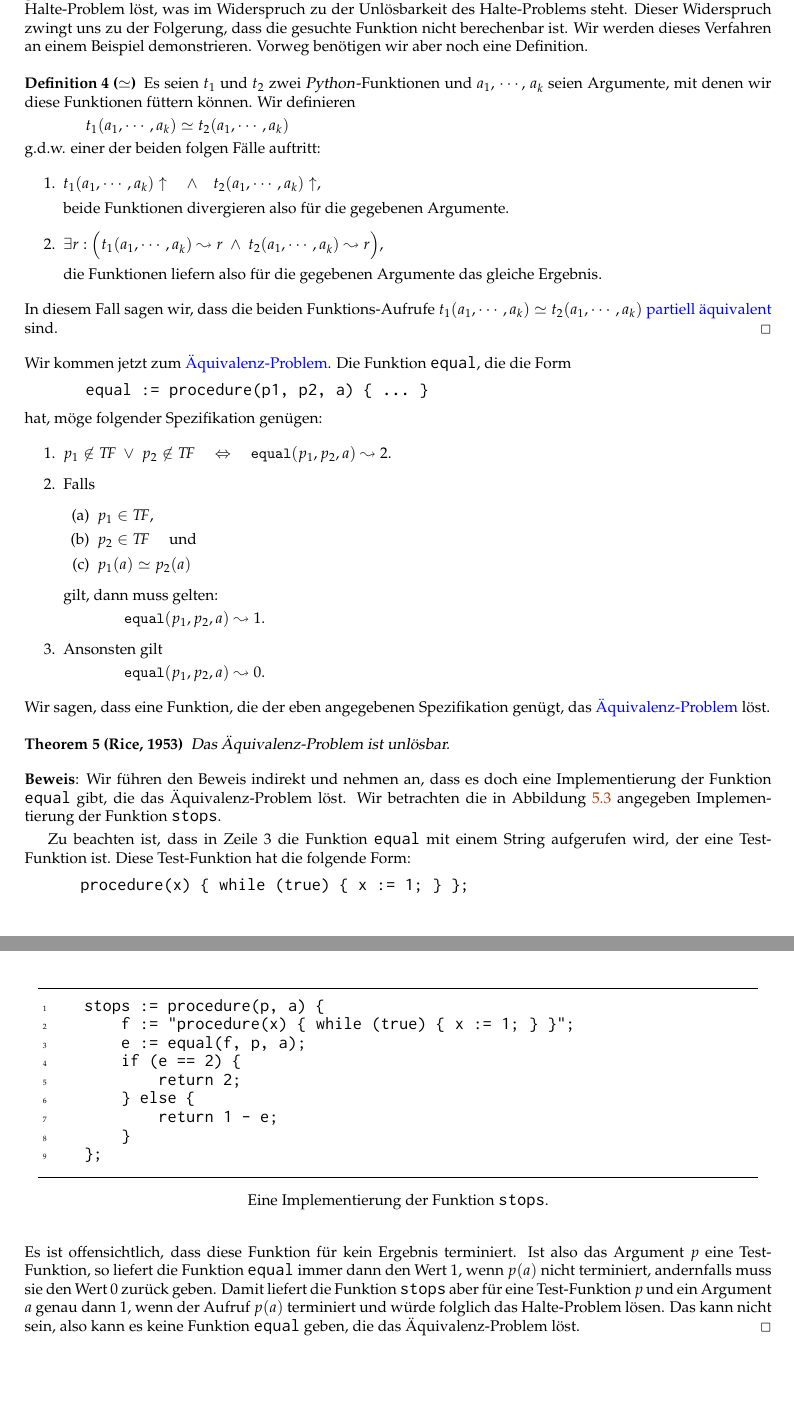
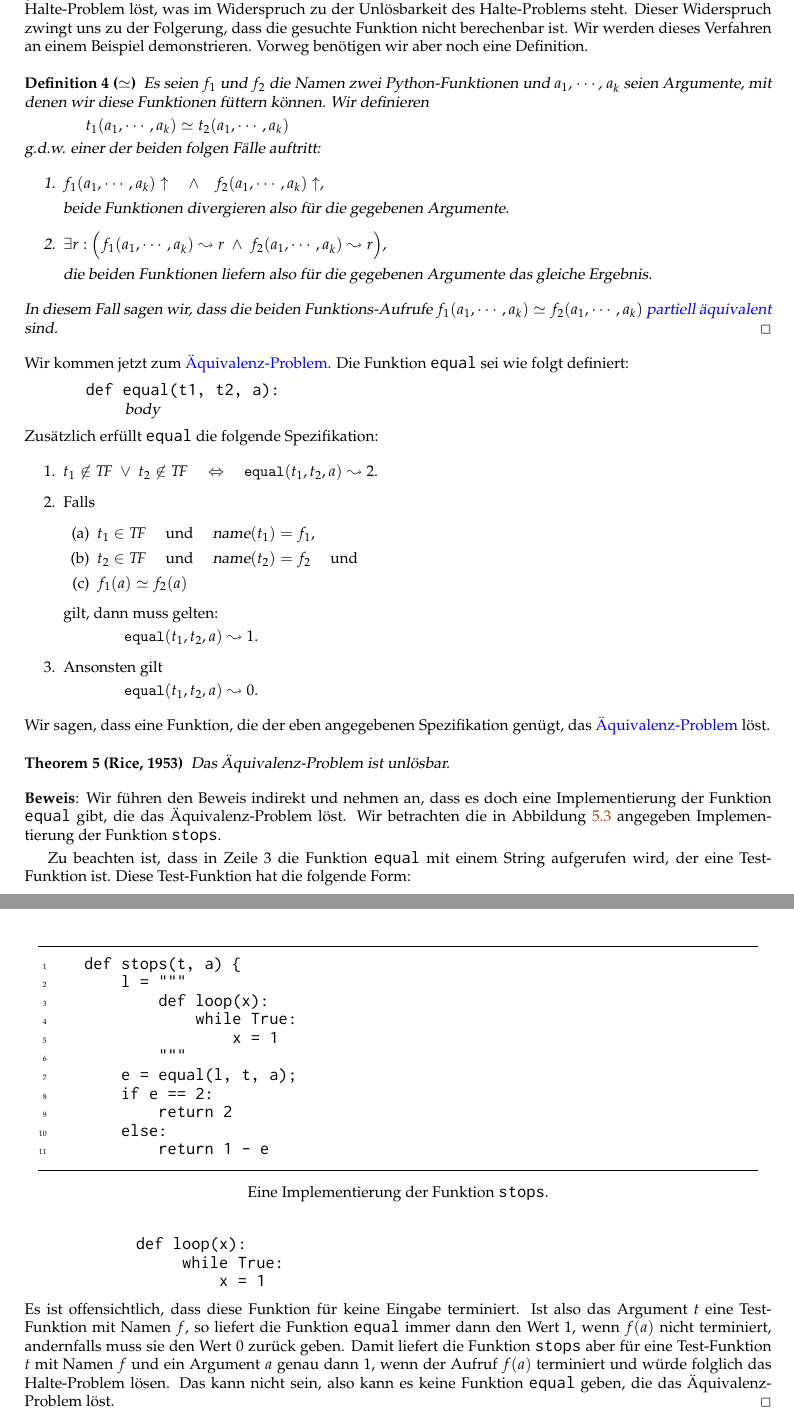
Before and after one commit to karlstroetmann/Logic, a LaTeX thesis (Lecture-Notes-Python/logic.tex, which reads Lecture-Notes-Python/grenzen.tex): two parts of pages 58 and 59 of 60, joined at a grey line, cut so that both start at the same text, the shorter picture padded with empty space. The pictures show the PDF file Lecture-Notes-Python/logic.pdf that the author committed with the source.

Commit message:
grenzen updated

```diff
--- a/Lecture-Notes-Python/grenzen.tex
+++ b/Lecture-Notes-Python/grenzen.tex
@@ -355,44 +355,42 @@ Wir werden dieses Verfahren an einem Beispiel demonstrieren.  Vorweg benötigen
 noch eine Definition.
 
 \begin{Definition}[$\simeq$]
-{\em
-Es seien $t_1$ und $t_2$ zwei \textsl{Python}-Funktionen und
+Es seien $f_1$ und $f_2$ die Namen zwei \textsl{Python}-Funktionen und
   $a_1$, $\cdots$, $a_k$ seien Argumente, mit denen wir diese Funktionen füttern können. Wir definieren \\[0.1cm]
 \hspace*{1.3cm} $t_1(a_1,\cdots,a_k) \simeq t_2(a_1,\cdots,a_k)$ \\[0.1cm]
 g.d.w. einer der beiden folgen Fälle auftritt:
 \begin{enumerate}
-\item $t_1(a_1,\cdots,a_k)\uparrow \quad\wedge\quad t_2(a_1,\cdots,a_k)\uparrow$,
+\item $f_1(a_1,\cdots,a_k)\uparrow \quad\wedge\quad f_2(a_1,\cdots,a_k)\uparrow$,
 
       beide Funktionen divergieren also für die gegebenen Argumente.
-\item $\exists r: \Bigl(t_1(a_1,\cdots,a_k) \leadsto r \;\wedge\; t_2(a_1,\cdots,a_k) \leadsto r\Bigr)$,
+\item $\exists r: \Bigl(f_1(a_1,\cdots,a_k) \leadsto r \;\wedge\; f_2(a_1,\cdots,a_k) \leadsto r\Bigr)$,
 
-      die Funktionen liefern also für die gegebenen Argumente das gleiche Ergebnis.
+      die beiden Funktionen liefern also für die gegebenen Argumente das gleiche Ergebnis.
 \end{enumerate}
       In diesem Fall sagen wir, dass die beiden Funktions-Aufrufe
-      $t_1(a_1,\cdots,a_k) \simeq t_2(a_1,\cdots,a_k)$ \blue{partiell äquivalent} sind.
+      $f_1(a_1,\cdots,a_k) \simeq f_2(a_1,\cdots,a_k)$ \blue{partiell äquivalent} sind.
       \qed
-}
 \end{Definition}
 
 \noindent
-Wir kommen jetzt zum \blue{Äquivalenz-Problem}.  Die Funktion $\texttt{equal}$, die die Form
+Wir kommen jetzt zum \blue{Äquivalenz-Problem}.  Die Funktion $\texttt{equal}$ sei wie folgt definiert:
 \\[0.2cm]
-\hspace*{1.3cm}
-$\texttt{equal := procedure(p1, p2, a) \{ ... \}}$
+\hspace*{1.3cm} \texttt{def equal(t1, t2, a):} \\
+\hspace*{2.2cm} \textsl{body}
 \\[0.2cm]
-hat, möge folgender Spezifikation genügen:
+Zusätzlich erfüllt \texttt{equal} die folgende Spezifikation:
 \begin{enumerate}
-\item $p_1 \not\in T\!F \;\vee\; p_2 \not\in T\!F \quad\Leftrightarrow\quad \mathtt{equal}(p_1, p_2, a) \leadsto 2$.
+\item $t_1 \not\in T\!F \;\vee\; t_2 \not\in T\!F \quad\Leftrightarrow\quad \mathtt{equal}(t_1, t_2, a) \leadsto 2$.
 \item Falls
   \begin{enumerate}
-  \item $p_1 \in T\!F$,
-  \item $p_2 \in T\!F$ \quad und
-  \item $p_1(a) \simeq p_2(a)$
+  \item $t_1 \in T\!F$ \quad und \quad $\textsl{name}(t_1) = f_1$,
+  \item $t_2 \in T\!F$ \quad und \quad $\textsl{name}(t_2) = f_2$ \quad und
+  \item $f_1(a) \simeq f_2(a)$
   \end{enumerate}
     gilt, dann muss gelten: \\[0.1cm]
-   \hspace*{1.3cm}  $\mathtt{equal}(p_1, p_2, a) \leadsto 1$.
+   \hspace*{1.3cm}  $\mathtt{equal}(t_1, t_2, a) \leadsto 1$.
 \item Ansonsten gilt \\[0.1cm]
-      \hspace*{1.3cm} $\mathtt{equal}(p_1, p_2, a) \leadsto 0$.
+      \hspace*{1.3cm} $\mathtt{equal}(t_1, t_2, a) \leadsto 0$.
 \end{enumerate}
 Wir sagen, dass eine Funktion, die der eben angegebenen Spezifikation genügt, das
 \blue{Äquivalenz-Problem} löst.
@@ -419,12 +417,6 @@ an, dass es doch eine Implementierung der Funktion \texttt{equal} gibt, die das
                   xleftmargin   = 0.3cm,
                   xrightmargin  = 0.3cm
                 ]
-     stops := procedure(p, a) {
-         f := "procedure(x) { while (true) { x := 1; } }";
-         e := equal(f, p, a);
-         if (e == 2) {
-             return 2;
-         } else {
-             return 1 - e;
-         }
-     };
+     def stops(t, a) {
+         l = """
+             def loop(x):
@@ -431,3 +429,5 @@ an, dass es doch eine Implementierung der Funktion \texttt{equal} gibt, die das
+         else:
+             return 1 - e
 \end{Verbatim}
   \vspace*{-0.3cm}
   \caption{Eine Implementierung der Funktion \texttt{stops}.}
@@ -439,15 +439,16 @@ wird, der eine Test-Funktion ist.  Diese
 Test-Funktion hat die
 folgende Form:
 \begin{verbatim}
-      procedure(x) { while (true) { x := 1; } };
+            def loop(x):
+                 while True:
+                     x = 1
 \end{verbatim}
-Es ist offensichtlich, dass diese Funktion für kein Ergebnis terminiert.
-Ist also das Argument $p$ eine Test-Funktion, so liefert die Funktion
+Es ist offensichtlich, dass diese Funktion für keine Eingabe terminiert.
+Ist also das Argument $t$ eine Test-Funktion mit Namen $f$, so liefert die Funktion
 \texttt{equal} immer dann den Wert 1,
-wenn $p(a)$ nicht terminiert, andernfalls muss sie den Wert 0 zurück geben.
-Damit liefert die Funktion \texttt{stops} aber für eine Test-Funktion $p$
-und ein Argument
-$a$ genau dann 1, wenn der Aufruf $p(a)$ terminiert und würde folglich das Halte-Problem
+wenn $f(a)$ nicht terminiert, andernfalls muss sie den Wert 0 zurück geben.
+Damit liefert die Funktion \texttt{stops} aber für eine Test-Funktion $t$ mit Namen $f$
+und ein Argument $a$ genau dann 1, wenn der Aufruf $f(a)$ terminiert und würde folglich das Halte-Problem
 lösen.  Das kann nicht sein, also kann es keine Funktion  \texttt{equal}
 geben, die das Äquivalenz-Problem löst.
 \qed
```
Also changed, not shown: Lecture-Notes-Python/logic.pdf, Lecture-Notes-Python/grenzen.tex (6 more changed lines).
